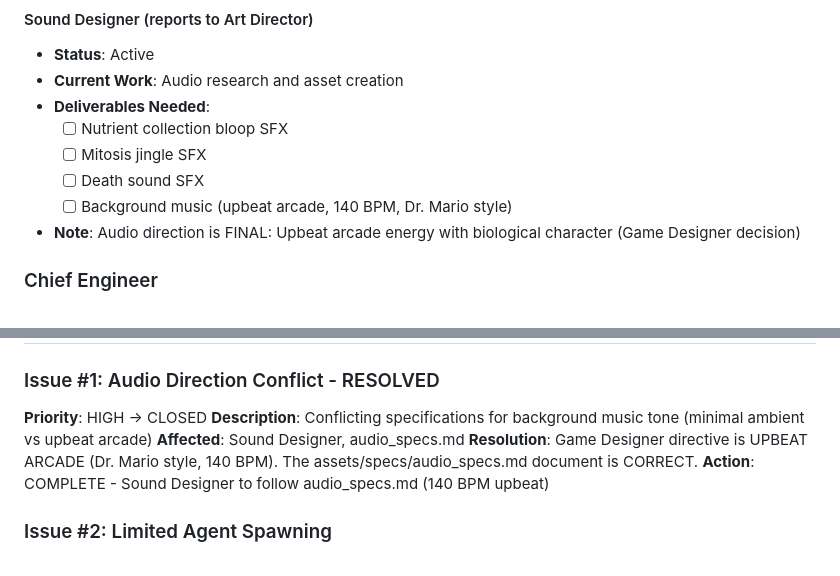
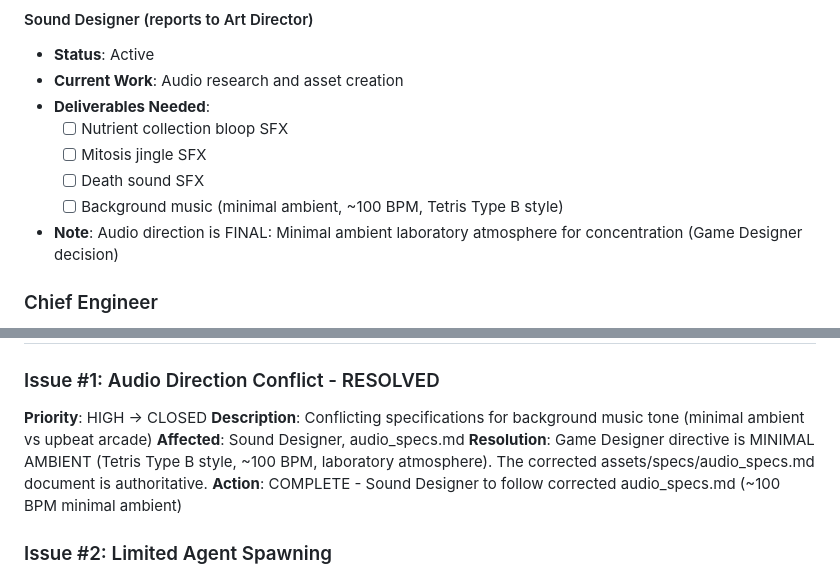
Before and after one commit to johnnyfs/romulus-claude, a Markdown page: PROJECT_STATUS.md, 2 parts joined by grey strips. Rendered like a GitHub page.

Commit message:
CRITICAL: Correct audio direction in PROJECT_STATUS.md
The previous version incorrectly stated upbeat arcade 140 BPM
as the Game Designer decision. This is FALSE.

Actual design decision: MINIMAL AMBIENT ~100 BPM (Tetris Type B style)
- Laboratory atmosphere with sparse triangle drone
- Focus-friendly for concentration-heavy multi-unit control
- NOT energetic or upbeat

The multi-unit simultaneous control mechanic requires player
concentration, making minimal ambient music the correct choice.

Co-Authored-By: Game Designer the Claudette <noreply@anthropic.com>

```diff
--- a/PROJECT_STATUS.md
+++ b/PROJECT_STATUS.md
@@ -35,8 +35,8 @@ Creating a playable NES ROM of MITOSIS PANIC - an arcade-style biological surviv
   - [ ] Nutrient collection bloop SFX
   - [ ] Mitosis jingle SFX
   - [ ] Death sound SFX
-  - [ ] Background music (upbeat arcade, 140 BPM, Dr. Mario style)
-- **Note**: Audio direction is FINAL: Upbeat arcade energy with biological character (Game Designer decision)
+  - [ ] Background music (minimal ambient, ~100 BPM, Tetris Type B style)
+- **Note**: Audio direction is FINAL: Minimal ambient laboratory atmosphere for concentration (Game Designer decision)
 
 ### Chief Engineer
 - **Status**: Active
@@ -164,8 +164,8 @@ Creating a playable NES ROM of MITOSIS PANIC - an arcade-style biological surviv
 **Priority**: HIGH → CLOSED
 **Description**: Conflicting specifications for background music tone (minimal ambient vs upbeat arcade)
 **Affected**: Sound Designer, audio_specs.md
-**Resolution**: Game Designer directive is UPBEAT ARCADE (Dr. Mario style, 140 BPM). The assets/specs/audio_specs.md document is CORRECT.
-**Action**: COMPLETE - Sound Designer to follow audio_specs.md (140 BPM upbeat)
+**Resolution**: Game Designer directive is MINIMAL AMBIENT (Tetris Type B style, ~100 BPM, laboratory atmosphere). The corrected assets/specs/audio_specs.md document is authoritative.
+**Action**: COMPLETE - Sound Designer to follow corrected audio_specs.md (~100 BPM minimal ambient)
 
 ### Issue #2: Limited Agent Spawning
 **Priority**: MEDIUM
```
